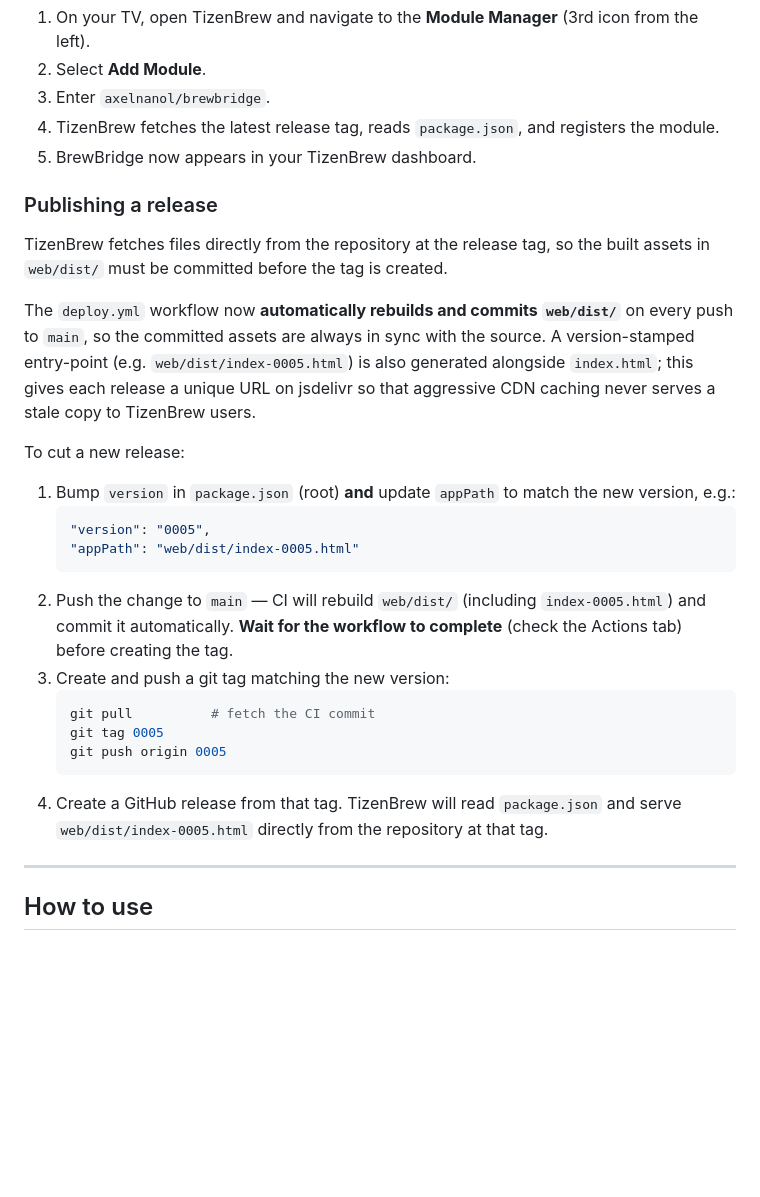
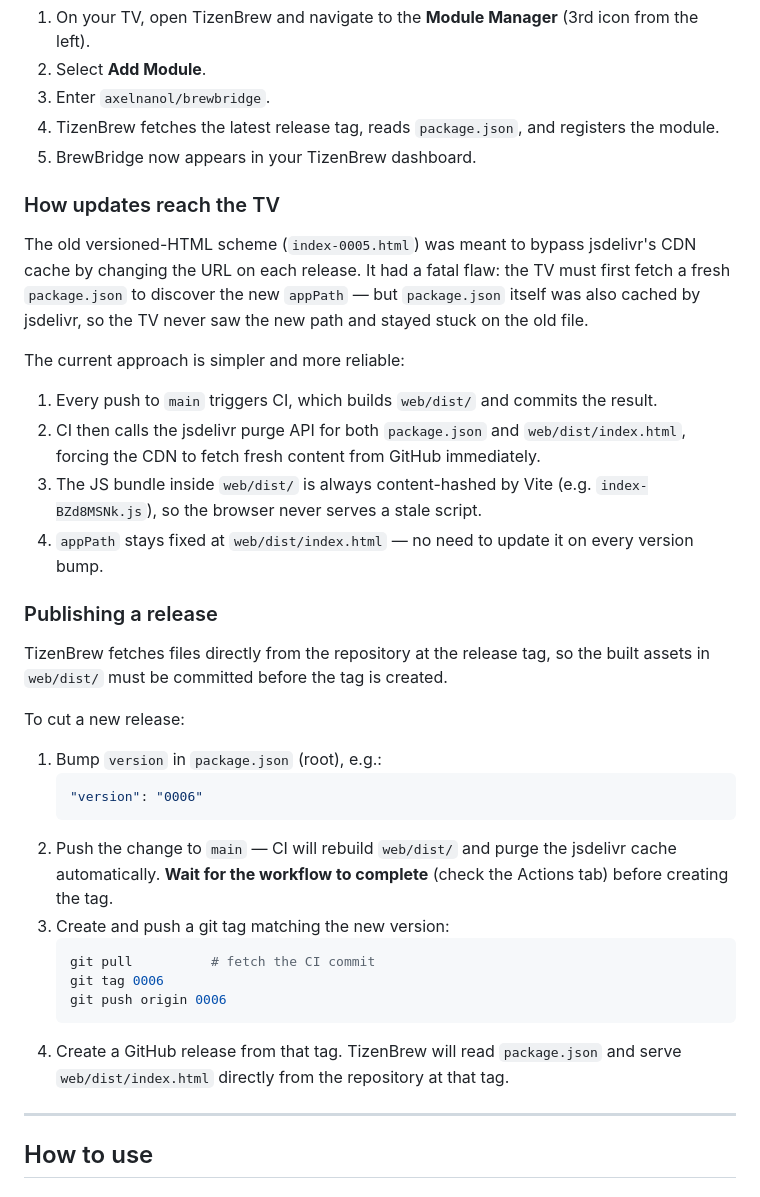
Before and after one commit to axelnanol/brewbridge, a Markdown page: README.md, the part around the change. Drawn GitHub-style; blank space fills up the shorter version.

Commit message:
docs: explain cache busting approach and simplify release steps
Co-authored-by: axelnanol <4690062+axelnanol@users.noreply.github.com>

````diff
--- a/README.md
+++ b/README.md
@@ -94,27 +94,35 @@ The root-level `package.json` declares BrewBridge as a TizenBrew `app` module. T
 4. TizenBrew fetches the latest release tag, reads `package.json`, and registers the module.
 5. BrewBridge now appears in your TizenBrew dashboard.
 
+### How updates reach the TV
+
+The old versioned-HTML scheme (`index-0005.html`) was meant to bypass jsdelivr's CDN cache by changing the URL on each release. It had a fatal flaw: the TV must first fetch a fresh `package.json` to discover the new `appPath` — but `package.json` itself was also cached by jsdelivr, so the TV never saw the new path and stayed stuck on the old file.
+
+The current approach is simpler and more reliable:
+
+1. Every push to `main` triggers CI, which builds `web/dist/` and commits the result.
+2. CI then calls the jsdelivr purge API for both `package.json` and `web/dist/index.html`, forcing the CDN to fetch fresh content from GitHub immediately.
+3. The JS bundle inside `web/dist/` is always content-hashed by Vite (e.g. `index-BZd8MSNk.js`), so the browser never serves a stale script.
+4. `appPath` stays fixed at `web/dist/index.html` — no need to update it on every version bump.
+
 ### Publishing a release
 
 TizenBrew fetches files directly from the repository at the release tag, so the built assets in `web/dist/` must be committed before the tag is created.
 
-The `deploy.yml` workflow now **automatically rebuilds and commits `web/dist/`** on every push to `main`, so the committed assets are always in sync with the source. A version-stamped entry-point (e.g. `web/dist/index-0005.html`) is also generated alongside `index.html`; this gives each release a unique URL on jsdelivr so that aggressive CDN caching never serves a stale copy to TizenBrew users.
-
 To cut a new release:
 
-1. Bump `version` in `package.json` (root) **and** update `appPath` to match the new version, e.g.:
+1. Bump `version` in `package.json` (root), e.g.:
    ```json
-   "version": "0005",
-   "appPath": "web/dist/index-0005.html"
+   "version": "0006"
    ```
-2. Push the change to `main` — CI will rebuild `web/dist/` (including `index-0005.html`) and commit it automatically. **Wait for the workflow to complete** (check the Actions tab) before creating the tag.
+2. Push the change to `main` — CI will rebuild `web/dist/` and purge the jsdelivr cache automatically. **Wait for the workflow to complete** (check the Actions tab) before creating the tag.
 3. Create and push a git tag matching the new version:
    ```bash
    git pull          # fetch the CI commit
-   git tag 0005
-   git push origin 0005
+   git tag 0006
+   git push origin 0006
    ```
-4. Create a GitHub release from that tag. TizenBrew will read `package.json` and serve `web/dist/index-0005.html` directly from the repository at that tag.
+4. Create a GitHub release from that tag. TizenBrew will read `package.json` and serve `web/dist/index.html` directly from the repository at that tag.
 
 ---
 
````
